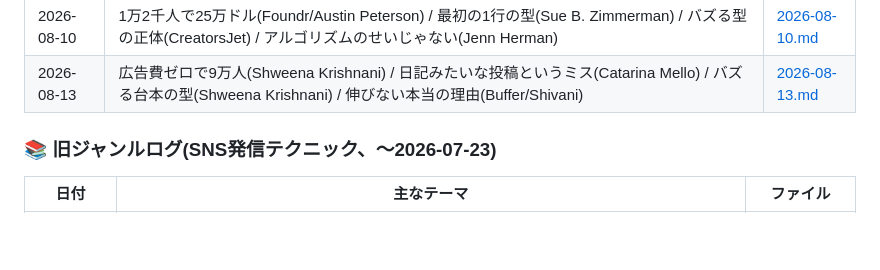
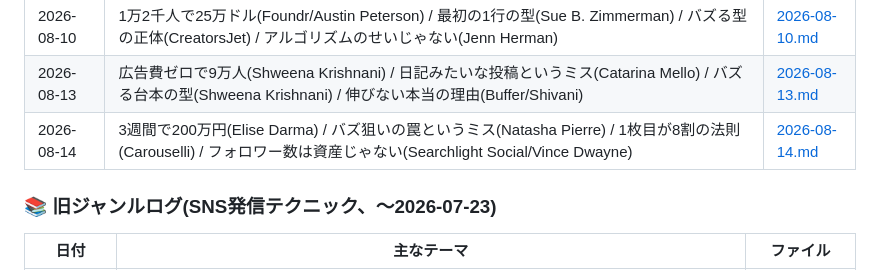
Before and after one commit to takuya2025ai-droid/-, a Markdown page: digests/INDEX.md, the part around the change. GitHub-like rendering; blank space fills up the shorter version.

Commit message:
2026-08-14 SNS発信テクニック INDEX.md更新

```diff
--- a/digests/INDEX.md
+++ b/digests/INDEX.md
@@ -34,6 +34,7 @@
 | 2026-08-09 | DM集客が最強(Kit/Gannon Meyer) / ハッシュタグ探しは無駄(Shannon Shipman) / バズる型はもう古い(Medium/Viral Boris) / 即消すと損、36時間の伸び(Brock Johnson) | [2026-08-09.md](sns/2026-08-09.md) |
 | 2026-08-10 | 1万2千人で25万ドル(Foundr/Austin Peterson) / 最初の1行の型(Sue B. Zimmerman) / バズる型の正体(CreatorsJet) / アルゴリズムのせいじゃない(Jenn Herman) | [2026-08-10.md](sns/2026-08-10.md) |
 | 2026-08-13 | 広告費ゼロで9万人(Shweena Krishnani) / 日記みたいな投稿というミス(Catarina Mello) / バズる台本の型(Shweena Krishnani) / 伸びない本当の理由(Buffer/Shivani) | [2026-08-13.md](sns/2026-08-13.md) |
+| 2026-08-14 | 3週間で200万円(Elise Darma) / バズ狙いの罠というミス(Natasha Pierre) / 1枚目が8割の法則(Carouselli) / フォロワー数は資産じゃない(Searchlight Social/Vince Dwayne) | [2026-08-14.md](sns/2026-08-14.md) |
 
 ### 📚 旧ジャンルログ(SNS発信テクニック、～2026-07-23)
 
```
